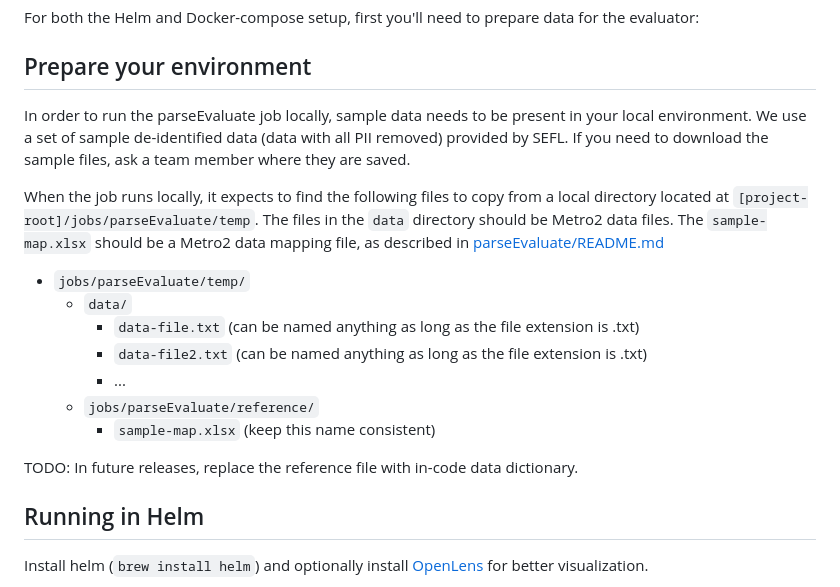
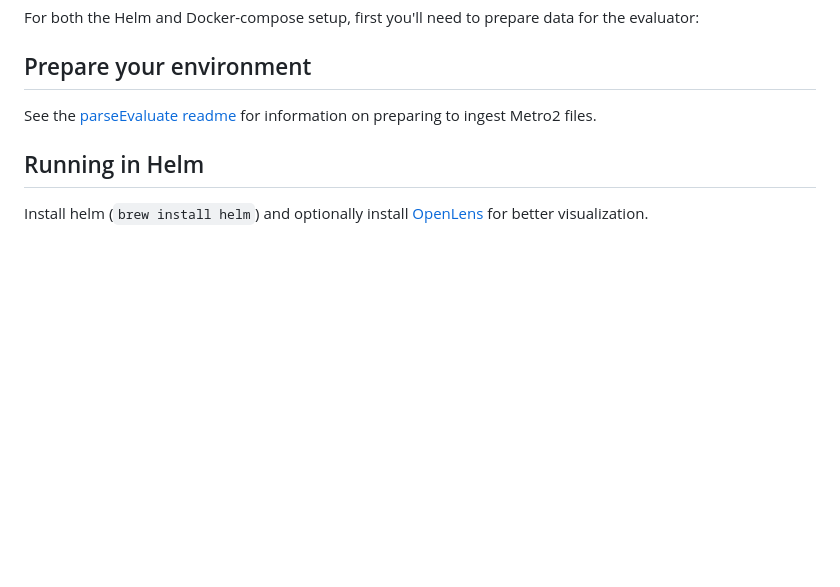
Before and after one commit to cfpb/Metro2, a Markdown page: README.md, the part around the change. GitHub-like rendering; blank space fills up the shorter version.

```diff
--- a/README.md
+++ b/README.md
@@ -60,21 +60,7 @@ For both the Helm and Docker-compose setup, first you'll need to prepare data fo
 
 ## Prepare your environment
 
-In order to run the parseEvaluate job locally, sample data needs to be present in your local environment.
-We use a set of sample de-identified data (data with all PII removed) provided by SEFL.
-If you need to download the sample files, ask a team member where they are saved.
-
-When the job runs locally, it expects to find the following files to copy from a local directory located at `[project-root]/jobs/parseEvaluate/temp`. The files in the `data` directory should be Metro2 data files. The `sample-map.xlsx` should be a Metro2 data mapping file, as described in [parseEvaluate/README.md](/jobs/parseEvaluate/README.md)
-
-- `jobs/parseEvaluate/temp/`
-  - `data/`
-    - `data-file.txt` (can be named anything as long as the file extension is .txt)
-    - `data-file2.txt` (can be named anything as long as the file extension is .txt)
-    - ...
-  - `jobs/parseEvaluate/reference/`
-    - `sample-map.xlsx` (keep this name consistent)
-
-TODO: In future releases, replace the reference file with in-code data dictionary.
+See the [parseEvaluate readme](jobs/parseEvaluate/README.md) for information on preparing to ingest Metro2 files.
 
 ## Running in Helm
 
```
Also changed, not shown: jobs/parseEvaluate/README.md (+49 -0 lines).
